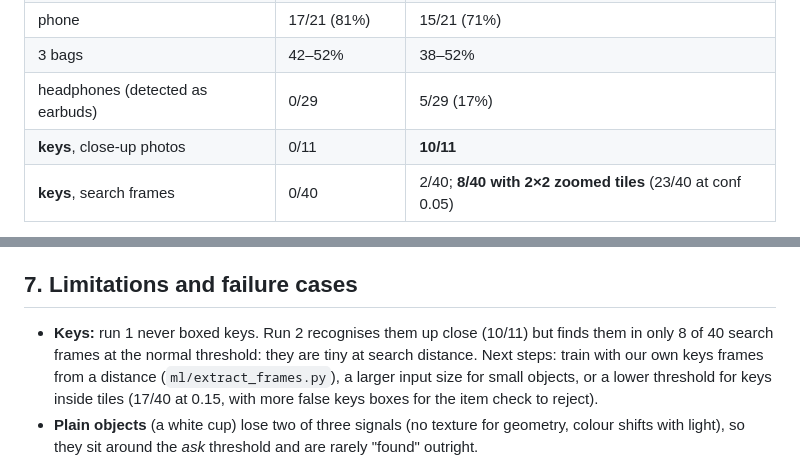
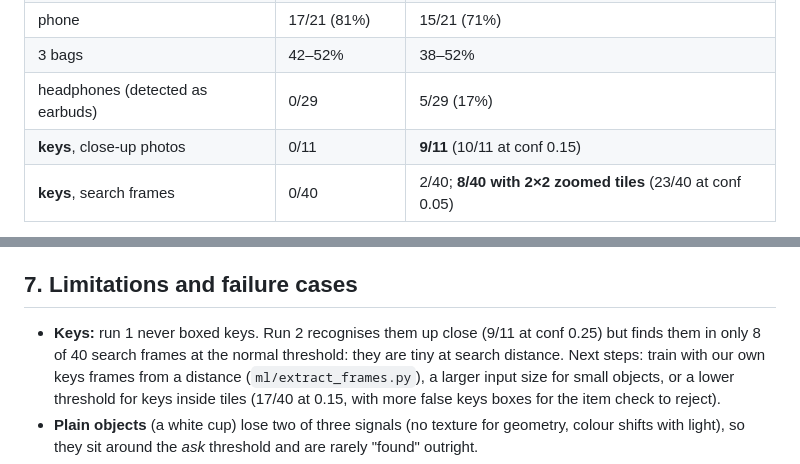
Before and after one commit to minna-chouit/FindMine, a Markdown page: docs/report.md, 2 parts joined by grey strips. Rendered like a GitHub page.

```diff
--- a/docs/report.md
+++ b/docs/report.md
@@ -117,7 +117,7 @@ boxes (run 3).
 | phone | 17/21 (81%) | 15/21 (71%) |
 | 3 bags | 42–52% | 38–52% |
 | headphones (detected as earbuds) | 0/29 | 5/29 (17%) |
-| **keys**, close-up photos | 0/11 | **10/11** |
+| **keys**, close-up photos | 0/11 | **9/11** (10/11 at conf 0.15) |
 | **keys**, search frames | 0/40 | 2/40; **8/40 with 2×2 zoomed tiles** (23/40 at conf 0.05) |
 
 Run 2 learned keys: it recognises our own keys up close, which run 1 never did. In search shots the keys are
@@ -193,7 +193,7 @@ Laptop CPU: detector 64 ms/frame (run 2 is the same YOLO11n size), DINOv2 110 ms
 
 ## 7. Limitations and failure cases
 
-- **Keys:** run 1 never boxed keys. Run 2 recognises them up close (10/11) but finds them in only 8 of 40 search
+- **Keys:** run 1 never boxed keys. Run 2 recognises them up close (9/11 at conf 0.25) but finds them in only 8 of 40 search
   frames at the normal threshold: they are tiny at search distance. Next steps: train with our own keys frames
   from a distance (`ml/extract_frames.py`), a larger input size for small objects, or a lower threshold for keys
   inside tiles (17/40 at 0.15, with more false keys boxes for the item check to reject).
```
Also changed, not shown: eval/run2_report.md (+1 -1 lines), docs/video/card1_lookalikes.png (added), docs/video/card2_keys.png (added).
